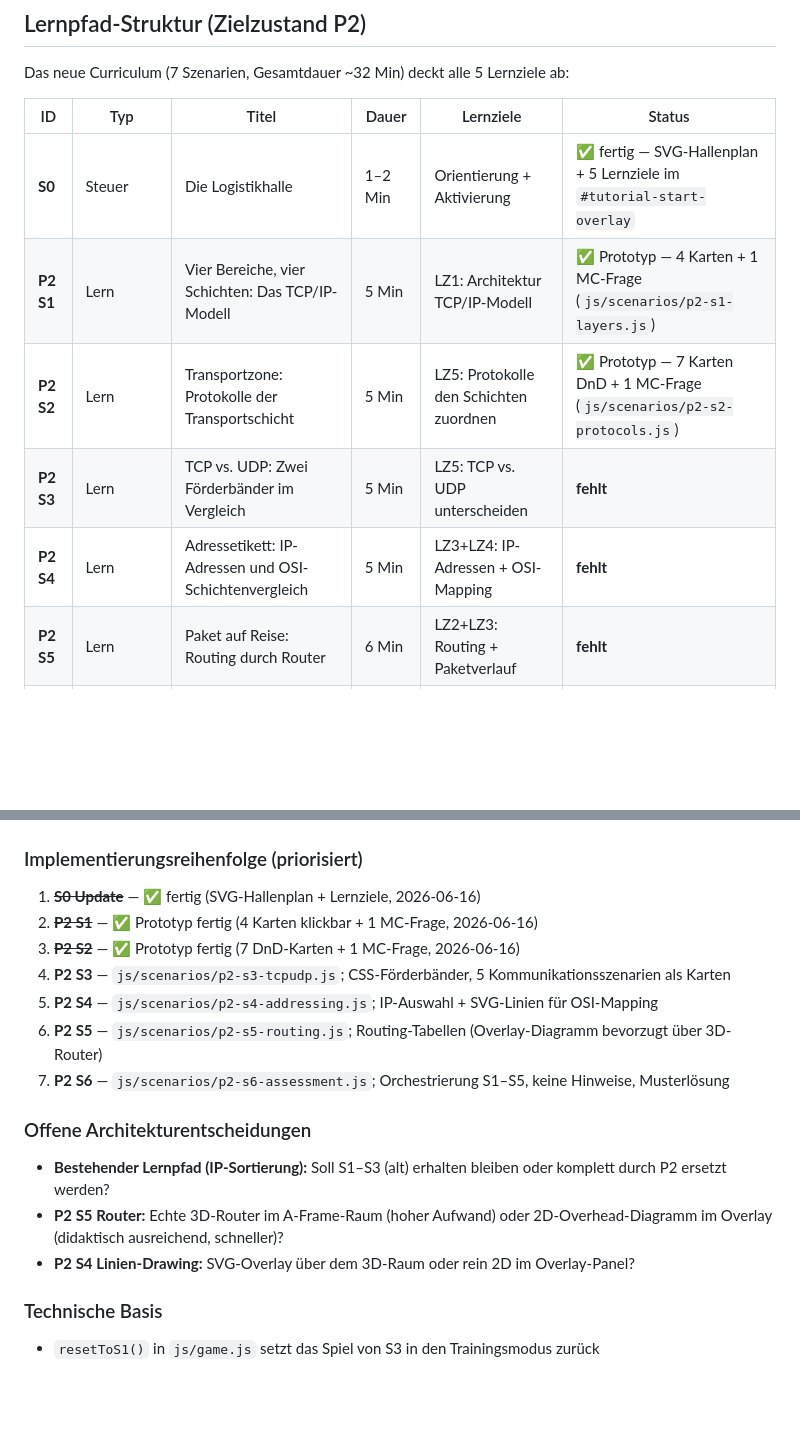
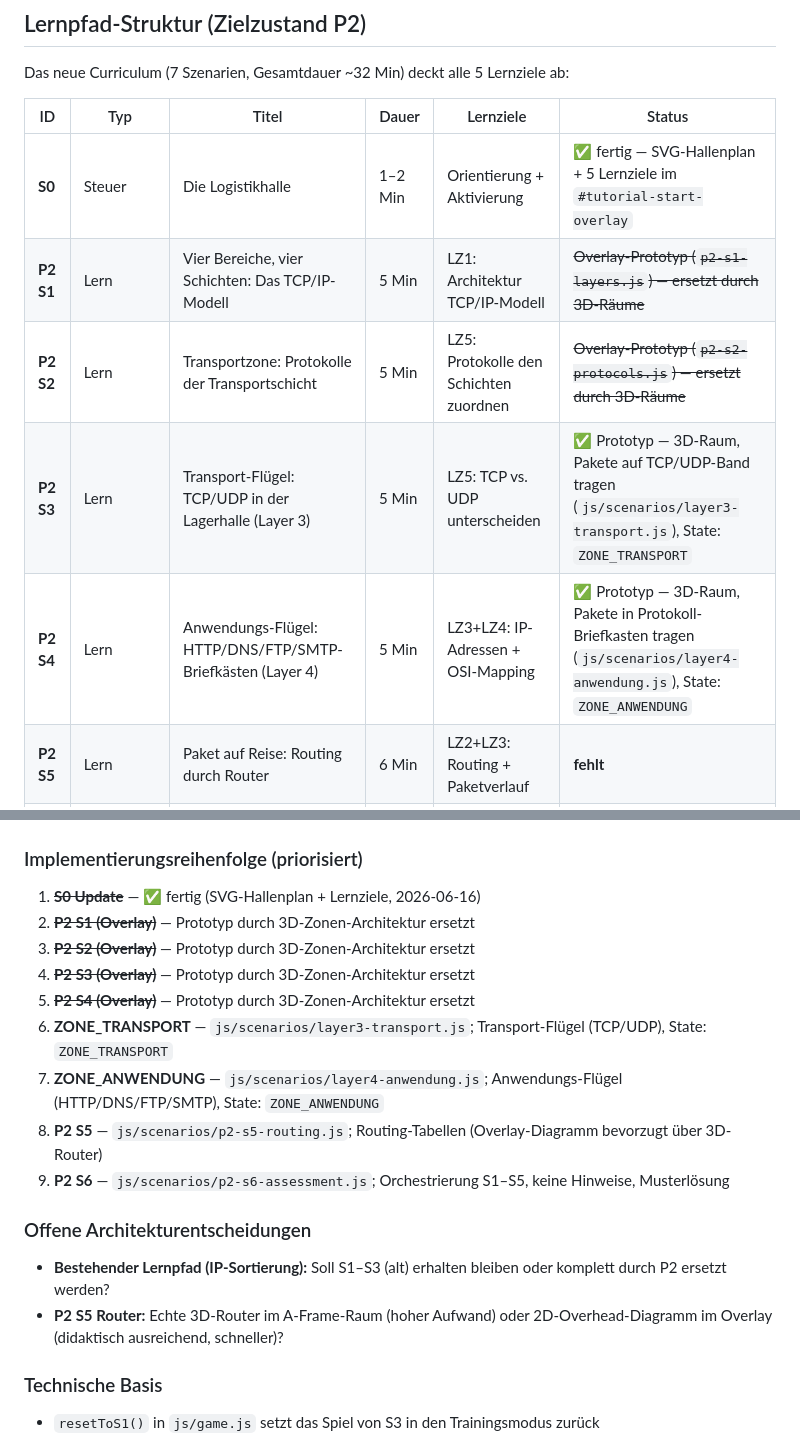
Before and after one commit to lflorus-ai/VR-TCP-IP, a Markdown page: CLAUDE.md, 2 parts joined by grey strips. GitHub-like rendering; blank space fills up the shorter version.

```diff
--- a/CLAUDE.md
+++ b/CLAUDE.md
@@ -40,10 +40,10 @@ Das neue Curriculum (7 Szenarien, Gesamtdauer ~32 Min) deckt alle 5 Lernziele ab
 | ID | Typ | Titel | Dauer | Lernziele | Status |
 |---|---|---|---|---|---|
 | **S0** | Steuer | Die Logistikhalle | 1–2 Min | Orientierung + Aktivierung | ✅ fertig — SVG-Hallenplan + 5 Lernziele im `#tutorial-start-overlay` |
-| **P2 S1** | Lern | Vier Bereiche, vier Schichten: Das TCP/IP-Modell | 5 Min | LZ1: Architektur TCP/IP-Modell | ✅ Prototyp — 4 Karten + 1 MC-Frage (`js/scenarios/p2-s1-layers.js`) |
-| **P2 S2** | Lern | Transportzone: Protokolle der Transportschicht | 5 Min | LZ5: Protokolle den Schichten zuordnen | ✅ Prototyp — 7 Karten DnD + 1 MC-Frage (`js/scenarios/p2-s2-protocols.js`) |
-| **P2 S3** | Lern | TCP vs. UDP: Zwei Förderbänder im Vergleich | 5 Min | LZ5: TCP vs. UDP unterscheiden | **fehlt** |
-| **P2 S4** | Lern | Adressetikett: IP-Adressen und OSI-Schichtenvergleich | 5 Min | LZ3+LZ4: IP-Adressen + OSI-Mapping | **fehlt** |
+| **P2 S1** | Lern | Vier Bereiche, vier Schichten: Das TCP/IP-Modell | 5 Min | LZ1: Architektur TCP/IP-Modell | ~~Overlay-Prototyp (`p2-s1-layers.js`) — ersetzt durch 3D-Räume~~ |
+| **P2 S2** | Lern | Transportzone: Protokolle der Transportschicht | 5 Min | LZ5: Protokolle den Schichten zuordnen | ~~Overlay-Prototyp (`p2-s2-protocols.js`) — ersetzt durch 3D-Räume~~ |
+| **P2 S3** | Lern | Transport-Flügel: TCP/UDP in der Lagerhalle (Layer 3) | 5 Min | LZ5: TCP vs. UDP unterscheiden | ✅ Prototyp — 3D-Raum, Pakete auf TCP/UDP-Band tragen (`js/scenarios/layer3-transport.js`), State: `ZONE_TRANSPORT` |
+| **P2 S4** | Lern | Anwendungs-Flügel: HTTP/DNS/FTP/SMTP-Briefkästen (Layer 4) | 5 Min | LZ3+LZ4: IP-Adressen + OSI-Mapping | ✅ Prototyp — 3D-Raum, Pakete in Protokoll-Briefkasten tragen (`js/scenarios/layer4-anwendung.js`), State: `ZONE_ANWENDUNG` |
 | **P2 S5** | Lern | Paket auf Reise: Routing durch Router | 6 Min | LZ2+LZ3: Routing + Paketverlauf | **fehlt** |
 | **P2 S6** | Bewertung | Vollständige TCP/IP-Kommunikation | 10 Min | LZ1–LZ5 (alle) | **fehlt** |
 
@@ -261,18 +305,19 @@ Sobald ein P2-Overlay sichtbar ist, muss A-Frame-Kamera-Input deaktiviert werden
 ### Implementierungsreihenfolge (priorisiert)
 
 1. ~~**S0 Update**~~ — ✅ fertig (SVG-Hallenplan + Lernziele, 2026-06-16)
-2. ~~**P2 S1**~~ — ✅ Prototyp fertig (4 Karten klickbar + 1 MC-Frage, 2026-06-16)
-3. ~~**P2 S2**~~ — ✅ Prototyp fertig (7 DnD-Karten + 1 MC-Frage, 2026-06-16)
-4. **P2 S3** — `js/scenarios/p2-s3-tcpudp.js`; CSS-Förderbänder, 5 Kommunikationsszenarien als Karten
-5. **P2 S4** — `js/scenarios/p2-s4-addressing.js`; IP-Auswahl + SVG-Linien für OSI-Mapping
-6. **P2 S5** — `js/scenarios/p2-s5-routing.js`; Routing-Tabellen (Overlay-Diagramm bevorzugt über 3D-Router)
-7. **P2 S6** — `js/scenarios/p2-s6-assessment.js`; Orchestrierung S1–S5, keine Hinweise, Musterlösung
+2. ~~**P2 S1 (Overlay)**~~ — Prototyp durch 3D-Zonen-Architektur ersetzt
+3. ~~**P2 S2 (Overlay)**~~ — Prototyp durch 3D-Zonen-Architektur ersetzt
+4. ~~**P2 S3 (Overlay)**~~ — Prototyp durch 3D-Zonen-Architektur ersetzt
+5. ~~**P2 S4 (Overlay)**~~ — Prototyp durch 3D-Zonen-Architektur ersetzt
+6. **ZONE_TRANSPORT** — `js/scenarios/layer3-transport.js`; Transport-Flügel (TCP/UDP), State: `ZONE_TRANSPORT`
+7. **ZONE_ANWENDUNG** — `js/scenarios/layer4-anwendung.js`; Anwendungs-Flügel (HTTP/DNS/FTP/SMTP), State: `ZONE_ANWENDUNG`
+8. **P2 S5** — `js/scenarios/p2-s5-routing.js`; Routing-Tabellen (Overlay-Diagramm bevorzugt über 3D-Router)
+9. **P2 S6** — `js/scenarios/p2-s6-assessment.js`; Orchestrierung S1–S5, keine Hinweise, Musterlösung
 
 ### Offene Architekturentscheidungen
 
 - **Bestehender Lernpfad (IP-Sortierung):** Soll S1–S3 (alt) erhalten bleiben oder komplett durch P2 ersetzt werden?
 - **P2 S5 Router:** Echte 3D-Router im A-Frame-Raum (hoher Aufwand) oder 2D-Overhead-Diagramm im Overlay (didaktisch ausreichend, schneller)?
-- **P2 S4 Linien-Drawing:** SVG-Overlay über dem 3D-Raum oder rein 2D im Overlay-Panel?
 
 ### Technische Basis
 
```
Also changed, not shown: other parts of CLAUDE.md (+60 -16 lines).
